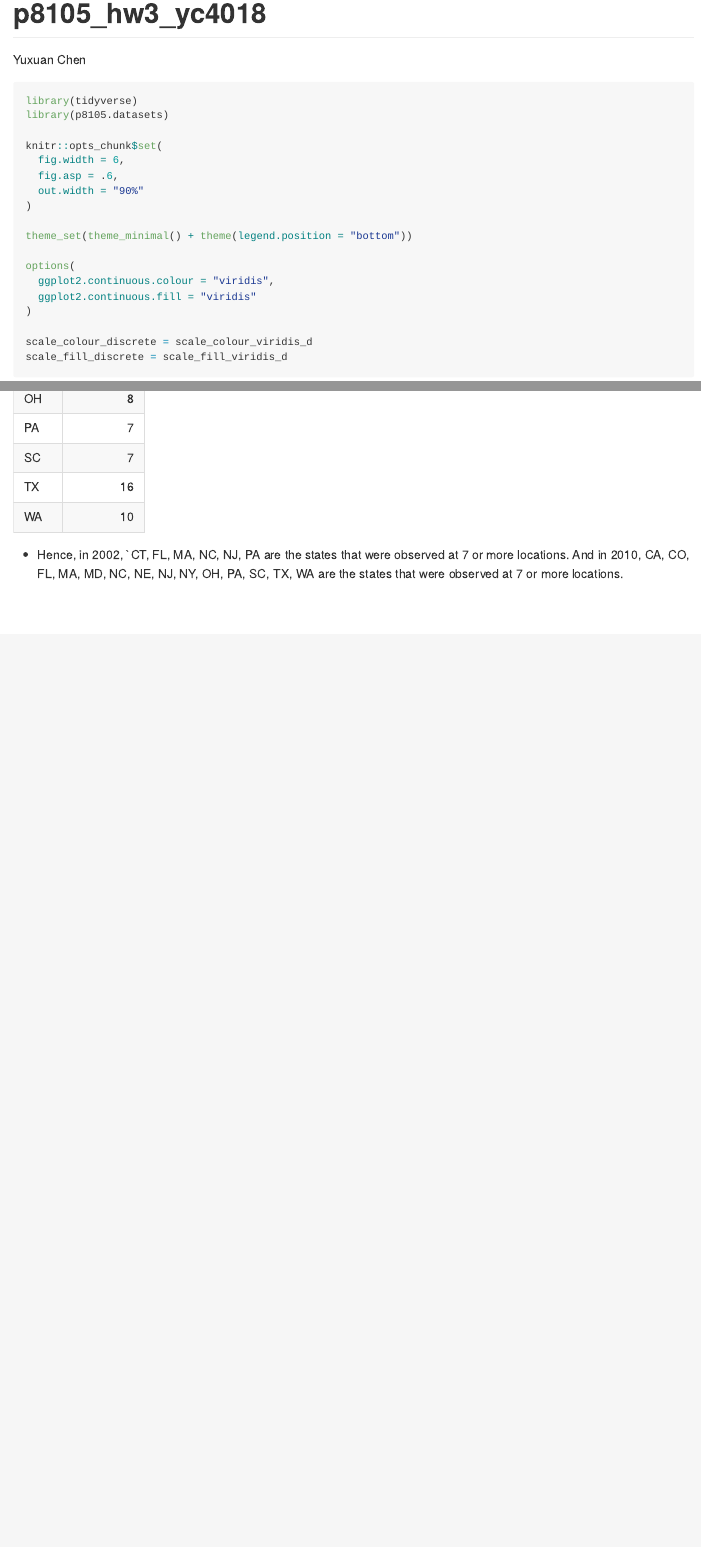
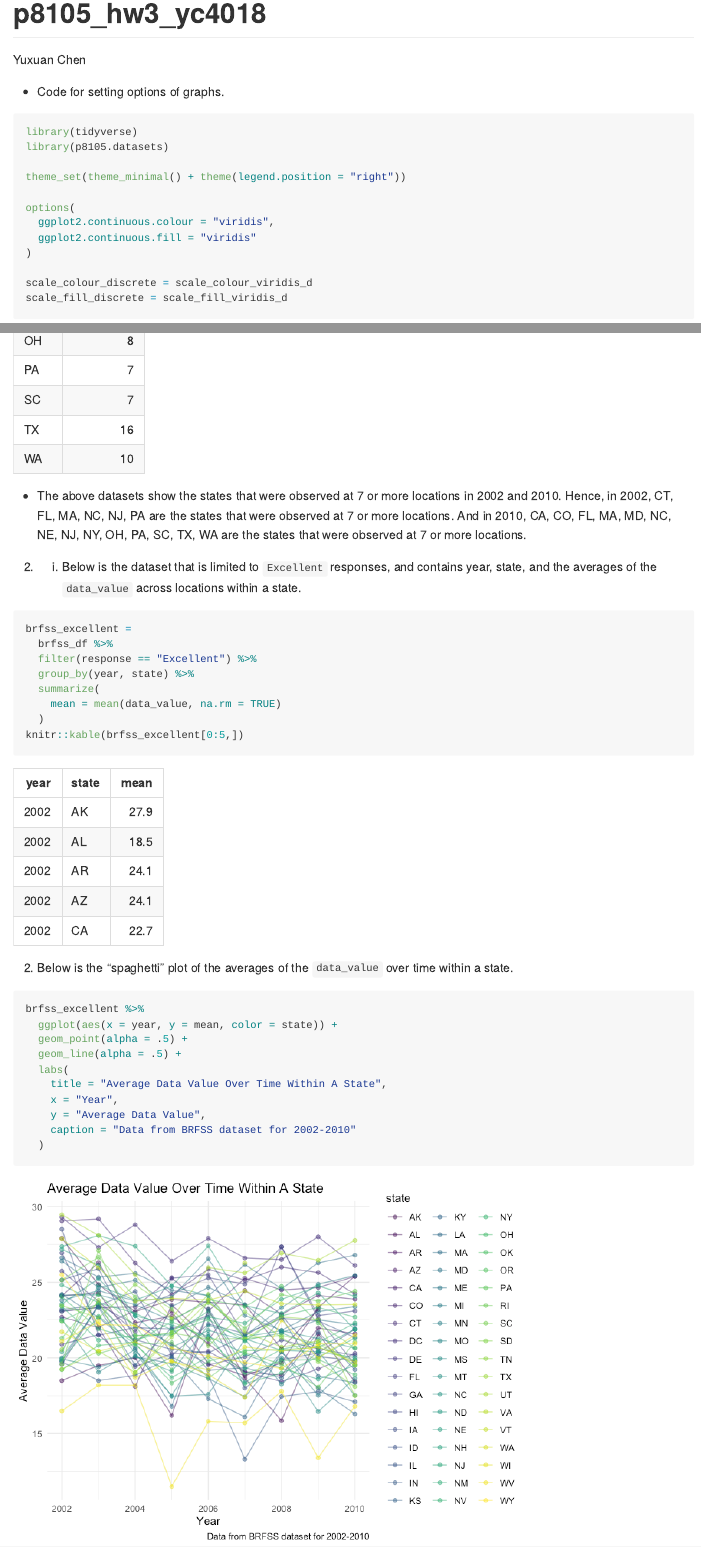
Before and after one commit to yuxuan658/p8105_hw3_yc4018, an R Markdown document (p8105_hw3_yc4018.Rmd): the page in a window 1100 px wide, from its top, and a second part further down, joined at a grey line. The pictures show the output file p8105_hw3_yc4018.md that the author committed with the source, drawn offline in the style of GitHub; long lines of code are wrapped.

Commit message:
calculate and make the "spaghetti" plot of the average of the data_value over time within a state.

````diff
--- a/p8105_hw3_yc4018.Rmd
+++ b/p8105_hw3_yc4018.Rmd
@@ -3,17 +3,12 @@ title: "p8105_hw3_yc4018"
 author: "Yuxuan Chen"
 output: github_document
 ---
+ - Code for setting options of graphs.
 ```{r message = FALSE}
 library(tidyverse)
 library(p8105.datasets)
 
-knitr::opts_chunk$set(
-  fig.width = 6,
-  fig.asp = .6,
-  out.width = "90%"
-)
-
-theme_set(theme_minimal() + theme(legend.position = "bottom"))
+theme_set(theme_minimal() + theme(legend.position = "right"))
 
 options(
   ggplot2.continuous.colour = "viridis",
@@ -127,7 +122,33 @@ brfss_2010 =
   distinct(location, .keep_all = TRUE) %>%
   summarize(n_location = n()) %>%
   filter(n_location >= 7)
-
 knitr::kable(brfss_2010)
 ```
- - Hence, in 2002, `CT, FL, MA, NC, NJ, PA are the states that were observed at 7 or more locations. And in 2010, CA, CO, FL, MA, MD, NC, NE, NJ, NY, OH, PA, SC, TX, WA are the states that were observed at 7 or more locations.
+
+ - The above datasets show the states that were observed at 7 or more locations in 2002 and 2010. Hence, in 2002, CT, FL, MA, NC, NJ, PA are the states that were observed at 7 or more locations. And in 2010, CA, CO, FL, MA, MD, NC, NE, NJ, NY, OH, PA, SC, TX, WA are the states that were observed at 7 or more locations.
+
+2. 1) Below is the dataset that is limited to `Excellent` responses, and contains year, state, and the averages of the `data_value` across locations within a state.
+```{r message = FALSE}
+brfss_excellent =
+  brfss_df %>%
+  filter(response == "Excellent") %>%
+  group_by(year, state) %>%
+  summarize(
+    mean = mean(data_value, na.rm = TRUE)
+  )
+knitr::kable(brfss_excellent[0:5,])
+```
+
+2) Below is the “spaghetti” plot of the averages of the `data_value` over time within a state.
+```{r}
+brfss_excellent %>%
+  ggplot(aes(x = year, y = mean, color = state)) +
+  geom_point(alpha = .5) +
+  geom_line(alpha = .5) +
+  labs(
+    title = "Average Data Value Over Time Within A State",
+    x = "Year",
+    y = "Average Data Value",
+    caption = "Data from BRFSS dataset for 2002-2010"
+  )
+```
````
Also changed, not shown: p8105_hw3_yc4018.md, p8105_hw3_yc4018_files/figure-gfm/unnamed-chunk-10-1.png (added), p8105_hw3_yc4018_files/figure-gfm/unnamed-chunk-4-1.png, p8105_hw3_yc4018_files/figure-gfm/unnamed-chunk-9-1.png (added), p8105_hw3_yc4018.Rmd (12 more changed lines).
